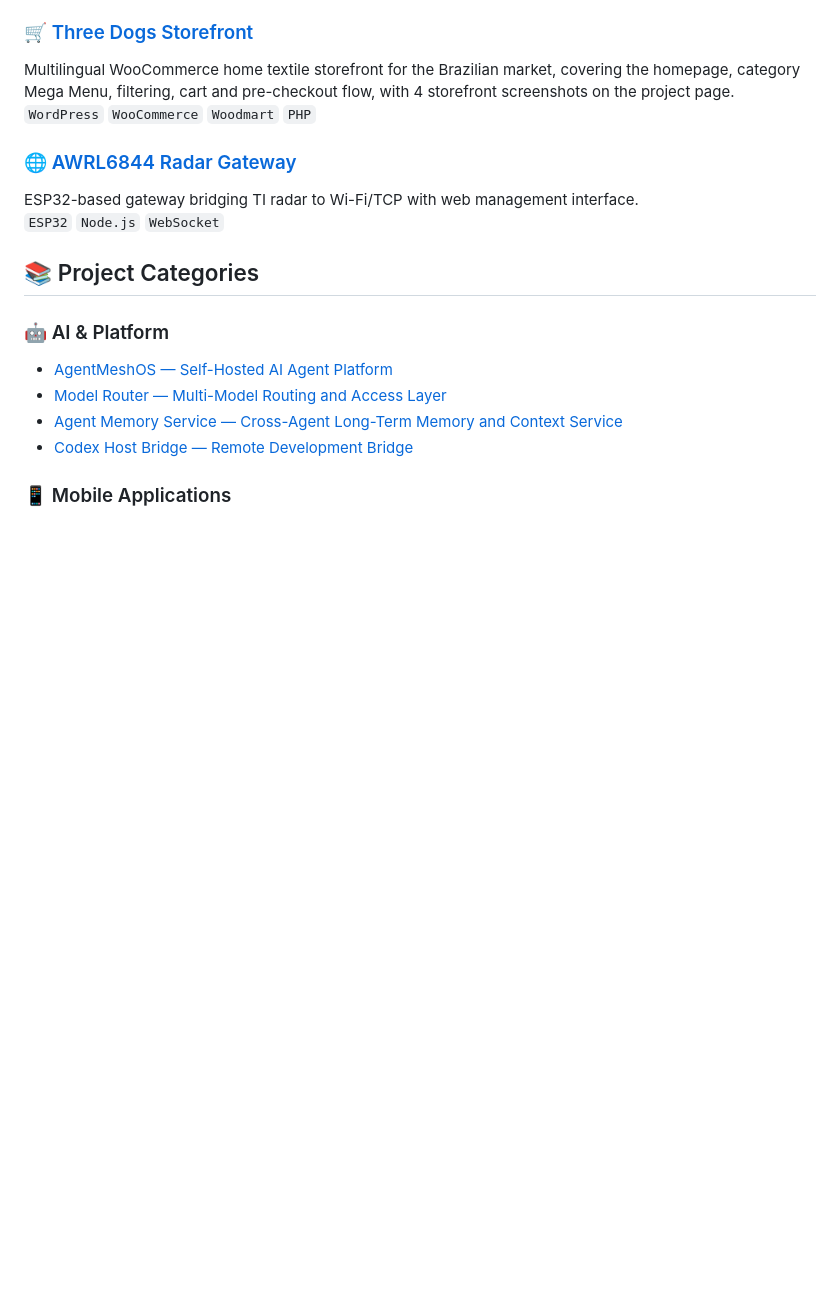
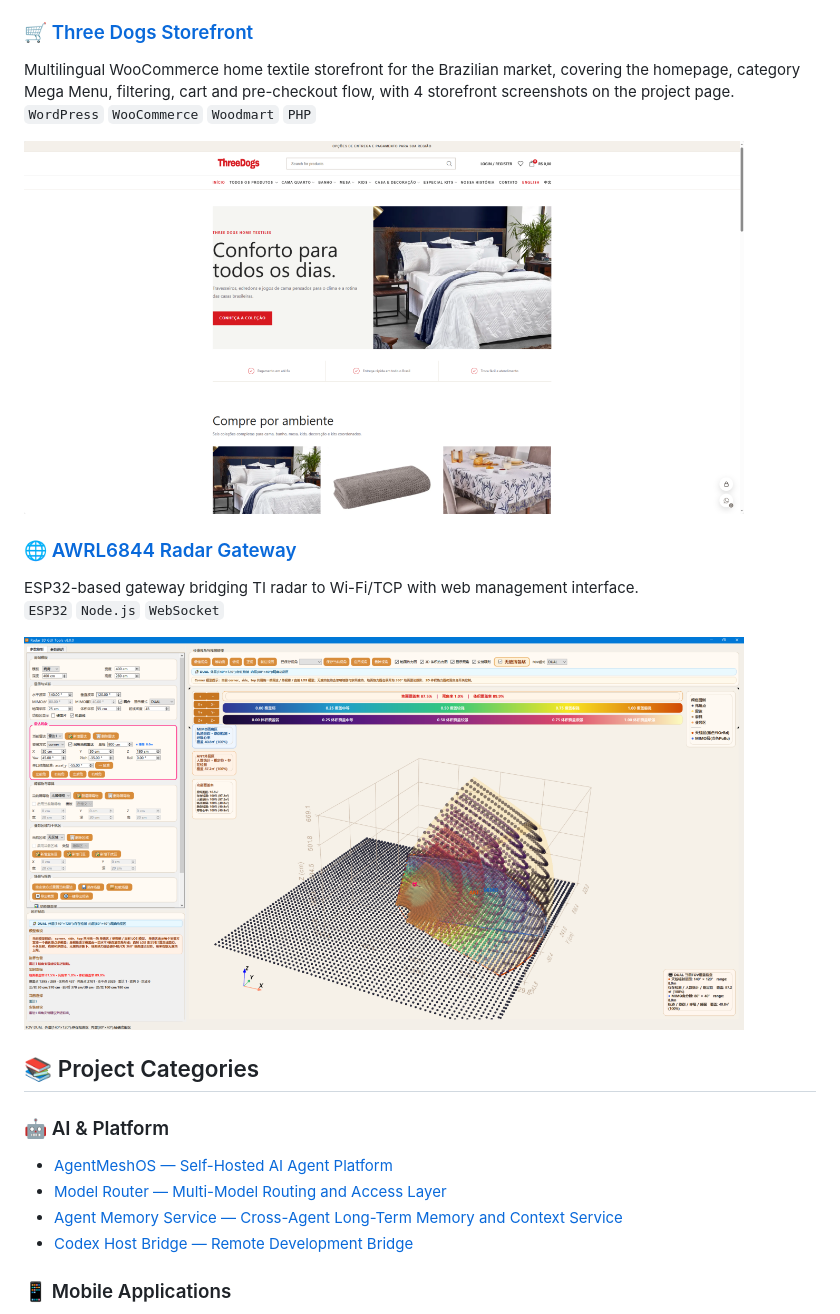
Before and after one commit to hhtbing/hhtbing, a Markdown page: README_en.md, the part around one of its changes. Rendered like a GitHub page; pictures changed too: assets/cases/radar-3d-heatmap.png (added), assets/cases/three-dogs-home.png (added); blank space fills up the shorter version.

Commit message:
docs: add case screenshots to homepage

```diff
--- a/README_en.md
+++ b/README_en.md
@@ -58,9 +60,13 @@ Corporate website system with backend management and content publishing.
 Multilingual WooCommerce home textile storefront for the Brazilian market, covering the homepage, category Mega Menu, filtering, cart and pre-checkout flow, with 4 storefront screenshots on the project page.
 `WordPress` `WooCommerce` `Woodmart` `PHP`
 
+<img src="./assets/cases/three-dogs-home.png" width="720" alt="Three Dogs Homepage">
+
 ### 🌐 [AWRL6844 Radar Gateway](https://github.com/hhtbing/portfolio/blob/main/projects/03-iot-embedded/radar-gateway/README_en.md)
 ESP32-based gateway bridging TI radar to Wi-Fi/TCP with web management interface.
 `ESP32` `Node.js` `WebSocket`
+
+<img src="./assets/cases/radar-3d-heatmap.png" width="720" alt="Radar 3D Coverage Heatmap">
 
 ## 📚 Project Categories
 
```
Also changed, not shown: other parts of README_en.md (+2 -0 lines), README.md (+6 -0 lines), assets/cases/owlcare-website.png (added).
